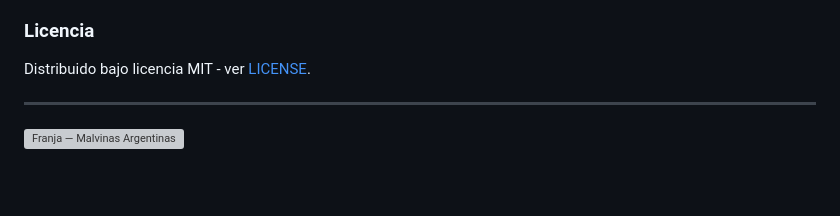
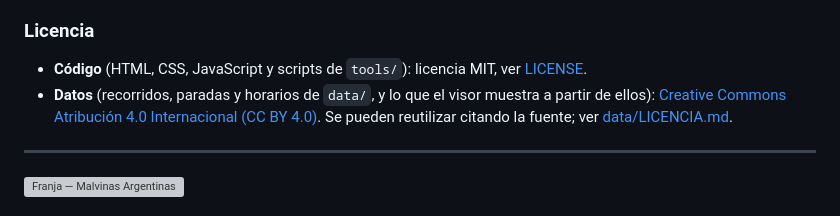
Before and after one commit to agstnrdz/transporte-demo, a Markdown page: README.md, the part around one of its changes. GitHub-like rendering; blank space fills up the shorter version; grey boxes are pictures that could not be loaded.

Commit message:
docs: license published data under CC BY 4.0

```diff
--- a/README.md
+++ b/README.md
@@ -55,7 +56,8 @@ Sitio estático construido con HTML, CSS y JavaScript, sin dependencias externas
 
 ### Licencia
 
-Distribuido bajo licencia MIT - ver [LICENSE](LICENSE).
+- **Código** (HTML, CSS, JavaScript y scripts de `tools/`): licencia MIT, ver [LICENSE](LICENSE).
+- **Datos** (recorridos, paradas y horarios de `data/`, y lo que el visor muestra a partir de ellos): [Creative Commons Atribución 4.0 Internacional (CC BY 4.0)](https://creativecommons.org/licenses/by/4.0/deed.es). Se pueden reutilizar citando la fuente; ver [data/LICENCIA.md](data/LICENCIA.md).
 
 ---
 ![Franja — Malvinas Argentinas](https://malvinas.argentinadatos.com/strip.png)
```
Also changed, not shown: other parts of README.md (+2 -1 lines), data/LICENCIA.md (added, +26 -0 lines).
